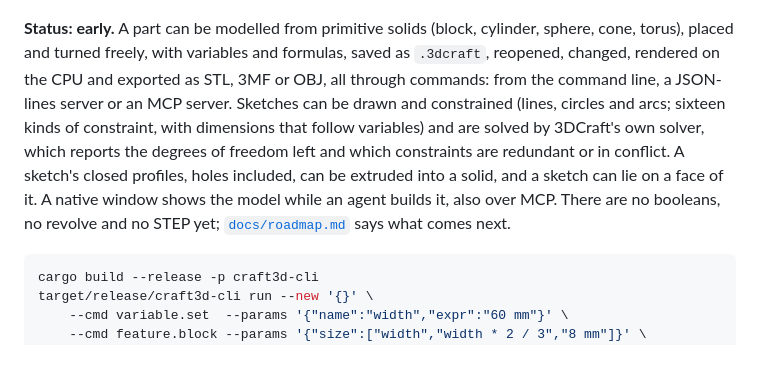
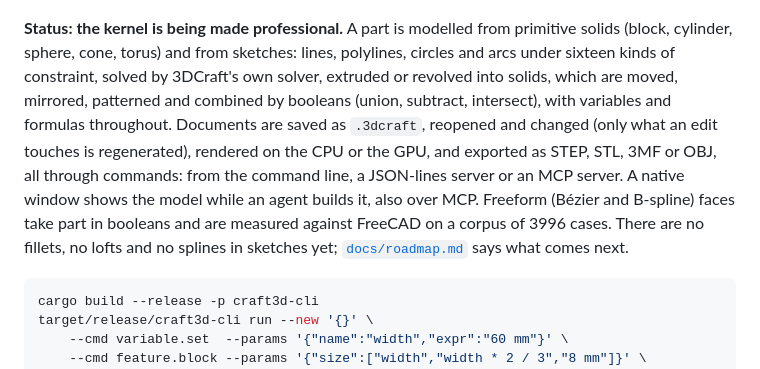
Before and after one commit to johancoppens/3dcraft, a Markdown page: README.md, the part around one of its changes. Rendered like a GitHub page.

Commit message:
README: a showcase of six models built with today's commands
A spur gear with involute flanks, a gear pair in mesh, a timing-belt
drive, a turbine rotor, a wind turbine and a boat hull, each driven step
by step into the window; the pictures are the CPU renderer's, the
.3dcraft files and the step scripts (for craft3d-cli run --script) are in
docs/showcase. The status paragraph no longer says there are no booleans,
no revolve and no STEP.

Co-Authored-By: Claude Fable 5.1 <noreply@anthropic.com>

````diff
--- a/README.md
+++ b/README.md
@@ -6,15 +6,16 @@ channel or an MCP server.
 
 ![A part modelled with six commands: a plate, a post with a knob, and a peg](docs/img/part.png)
 
-**Status: early.** A part can be modelled from primitive solids (block, cylinder, sphere, cone, torus), placed and turned freely, with
-variables and formulas, saved as `.3dcraft`, reopened, changed, rendered on the CPU and exported as
-STL, 3MF or OBJ, all through commands: from the command line, a JSON-lines server or an MCP server.
-Sketches can be drawn and constrained (lines, circles and arcs; sixteen kinds of constraint, with
-dimensions that follow variables) and are solved by 3DCraft's own solver, which reports the degrees of
-freedom left and which constraints are redundant or in conflict. A sketch's closed profiles, holes
-included, can be extruded into a solid, and a sketch can lie on a face of it. A native window shows
-the model while an agent builds it, also over MCP. There are no booleans, no revolve and no STEP yet;
-[`docs/roadmap.md`](docs/roadmap.md) says what comes next.
+**Status: the kernel is being made professional.** A part is modelled from primitive solids (block, cylinder,
+sphere, cone, torus) and from sketches: lines, polylines, circles and arcs under sixteen kinds of
+constraint, solved by 3DCraft's own solver, extruded or revolved into solids, which are moved, mirrored,
+patterned and combined by booleans (union, subtract, intersect), with variables and formulas throughout.
+Documents are saved as `.3dcraft`, reopened and changed (only what an edit touches is regenerated), rendered
+on the CPU or the GPU, and exported as STEP, STL, 3MF or OBJ, all through commands: from the command line,
+a JSON-lines server or an MCP server. A native window shows the model while an agent builds it, also over
+MCP. Freeform (Bézier and B-spline) faces take part in booleans and are measured against FreeCAD on a corpus
+of 3996 cases. There are no fillets, no lofts and no splines in sketches yet; [`docs/roadmap.md`](docs/roadmap.md)
+says what comes next.
 
 ```sh
 cargo build --release -p craft3d-cli
````
Also changed, not shown: other parts of README.md (+16 -0 lines), docs/showcase/belt.png (added), docs/showcase/gear.png (added), docs/showcase/gearpair.png (added), docs/showcase/hull.png (added), docs/showcase/turbine.png (added), docs/showcase/windmill.png (added), 12 other files.
